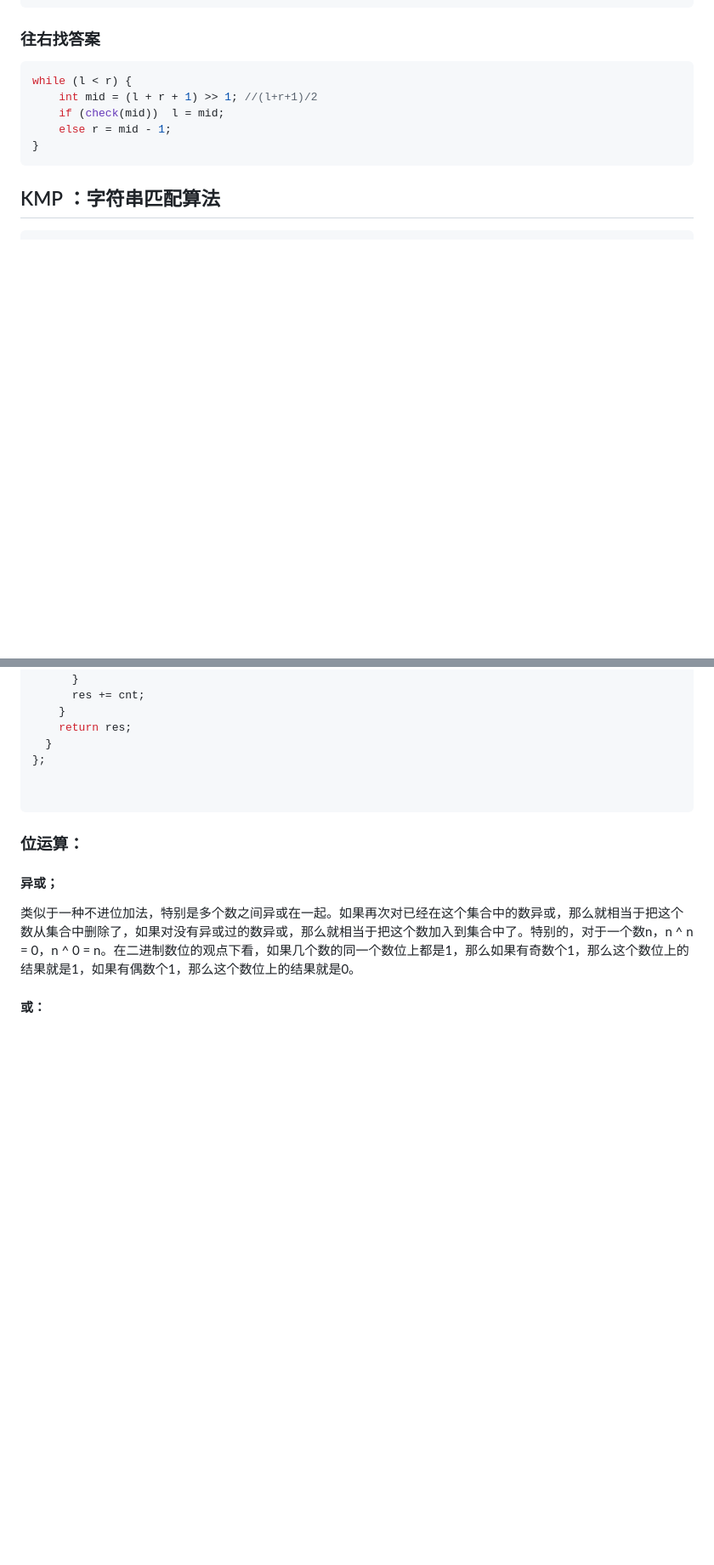
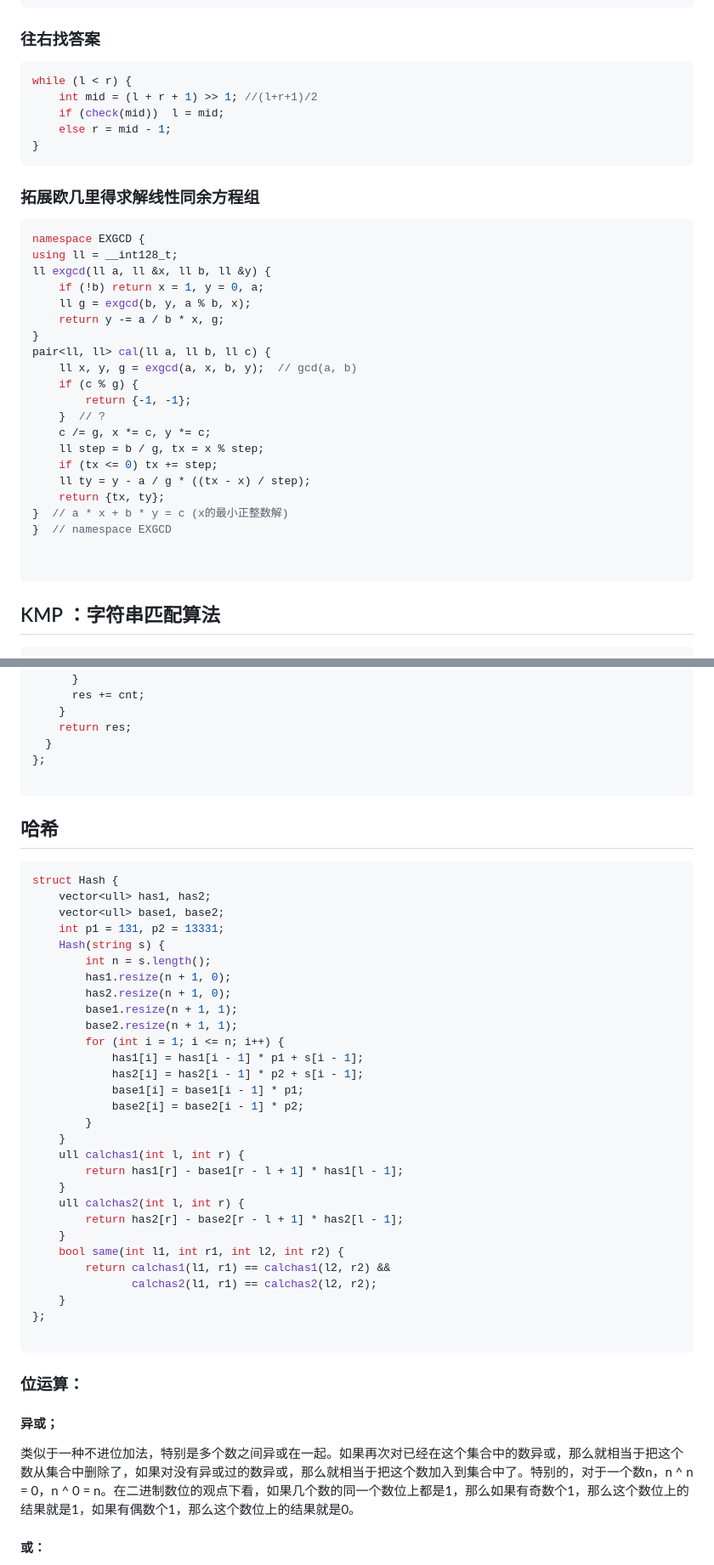
Before and after one commit to Parsifa1/CodeField, a Markdown page: C++/Alphabet/template.md, 2 parts joined by grey strips. Shown at 85% size. GitHub-like rendering; blank space fills up the shorter version.

Commit message:
板子更新

````diff
--- a/C++/Alphabet/template.md
+++ b/C++/Alphabet/template.md
@@ -25,6 +25,32 @@ while (l < r) {
     if (check(mid))  l = mid;
     else r = mid - 1;
 }
+```
+
+### 拓展欧几里得求解线性同余方程组
+
+```c++
+namespace EXGCD {
+using ll = __int128_t;
+ll exgcd(ll a, ll &x, ll b, ll &y) {
+    if (!b) return x = 1, y = 0, a;
+    ll g = exgcd(b, y, a % b, x);
+    return y -= a / b * x, g;
+}
+pair<ll, ll> cal(ll a, ll b, ll c) {
+    ll x, y, g = exgcd(a, x, b, y);  // gcd(a, b)
+    if (c % g) {
+        return {-1, -1};
+    }  // ?
+    c /= g, x *= c, y *= c;
+    ll step = b / g, tx = x % step;
+    if (tx <= 0) tx += step;
+    ll ty = y - a / g * ((tx - x) / step);
+    return {tx, ty};
+}  // a * x + b * y = c (x的最小正整数解)
+}  // namespace EXGCD
+
+
 ```
 
 ## KMP ：字符串匹配算法
@@ -135,8 +161,40 @@ struct augment_path {
   }
 };
 
+```
+## 哈希
+```c++
+struct Hash {
+    vector<ull> has1, has2;
+    vector<ull> base1, base2;
+    int p1 = 131, p2 = 13331;
+    Hash(string s) {
+        int n = s.length();
+        has1.resize(n + 1, 0);
+        has2.resize(n + 1, 0);
+        base1.resize(n + 1, 1);
+        base2.resize(n + 1, 1);
+        for (int i = 1; i <= n; i++) {
+            has1[i] = has1[i - 1] * p1 + s[i - 1];
+            has2[i] = has2[i - 1] * p2 + s[i - 1];
+            base1[i] = base1[i - 1] * p1;
+            base2[i] = base2[i - 1] * p2;
+        }
+    }
+    ull calchas1(int l, int r) {
+        return has1[r] - base1[r - l + 1] * has1[l - 1];
+    }
+    ull calchas2(int l, int r) {
+        return has2[r] - base2[r - l + 1] * has2[l - 1];
+    }
+    bool same(int l1, int r1, int l2, int r2) {
+        return calchas1(l1, r1) == calchas1(l2, r2) &&
+               calchas2(l1, r1) == calchas2(l2, r2);
+    }
+};
 
 ```
+
 ### 位运算：
 
 #### 异或；
````
